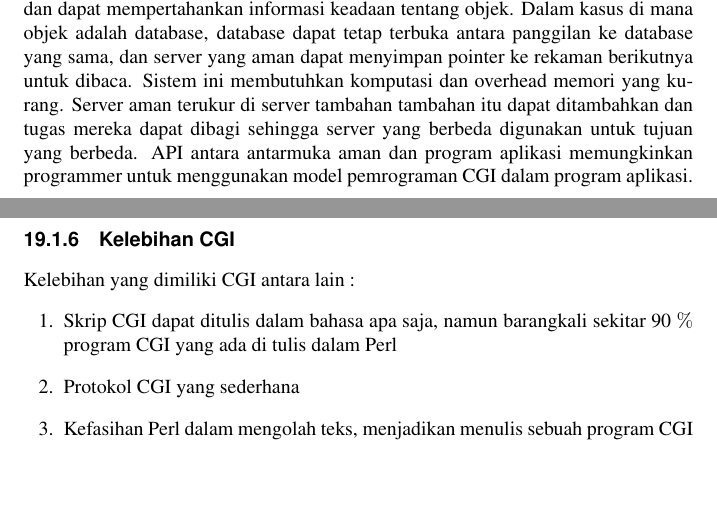
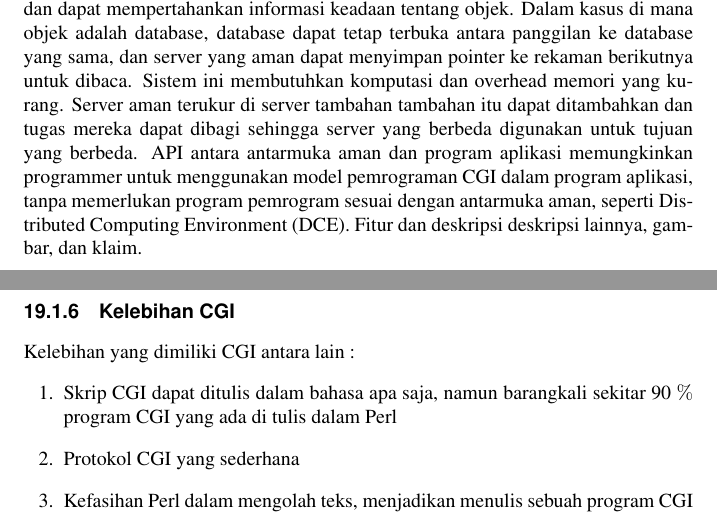
Before and after one commit to BukuInformatika/python, a LaTeX thesis (python.tex, which reads CGIPROGRAMMING.tex): two parts of pages 233 and 234 of 300, joined at a grey line, cut so that both start at the same text, the shorter picture padded with empty space. Compiled offline with pdfLaTeX.

Commit message:
Penambahan

```diff
--- a/CGIPROGRAMMING.tex
+++ b/CGIPROGRAMMING.tex
@@ -41,7 +41,7 @@ Meskipun terdapat banyak pengembangan selanjutnya dari CGI, ilustrasi sederhana
 CGI sendiri menyediakan solusi untuk hal tersebut, misalnya FastCGI yang menjalankan aplikasi sebagai bagian dari web server. Bahasa lain juga menyediakan alternatif dari CGI, misalnya Java yang memiliki Servlet. Servlet pada Java merupakan sebuah program yang menambahkan fitur dari server secara langsung. Jadi pada pemrograman dengan Servlet, kita akan memiliki satu web server di dalam program kita, dan pada web server tersebut akan ditambahkan fitur-fitur spesifik aplikasi web kita.
 server aplikasi yang aman memiliki antarmuka aman yang menerima permintaan dari browser web. Server juga memiliki program aplikasi untuk mengakses objek, seperti database, dan antarmuka pemrograman aplikasi (API) antara antarmuka aman dan program aplikasi.
 Server aplikasi yang aman dapat berjalan terus menerus sebagai sebuah proses dan dapat mempertahankan informasi keadaan tentang objek. Dalam kasus di mana objek adalah database, database dapat tetap terbuka antara panggilan ke database yang sama, dan server yang aman dapat menyimpan pointer ke rekaman berikutnya untuk dibaca.
-Sistem ini membutuhkan komputasi dan overhead memori yang kurang. Server aman terukur di server tambahan tambahan itu dapat ditambahkan dan tugas mereka dapat dibagi sehingga server yang berbeda digunakan untuk tujuan yang berbeda. API antara antarmuka aman dan program aplikasi memungkinkan programmer untuk menggunakan model pemrograman CGI dalam program aplikasi.
+Sistem ini membutuhkan komputasi dan overhead memori yang kurang. Server aman terukur di server tambahan tambahan itu dapat ditambahkan dan tugas mereka dapat dibagi sehingga server yang berbeda digunakan untuk tujuan yang berbeda. API antara antarmuka aman dan program aplikasi memungkinkan programmer untuk menggunakan model pemrograman CGI dalam program aplikasi, tanpa memerlukan program pemrogram sesuai dengan antarmuka aman, seperti Distributed Computing Environment (DCE). Fitur dan deskripsi deskripsi lainnya, gambar, dan klaim.
 \subsection{Kelebihan CGI}
 Kelebihan yang dimiliki CGI antara lain :
 \begin{enumerate}
```
Also changed, not shown: CGIPROGRAMMING.tex (3 more changed lines).
